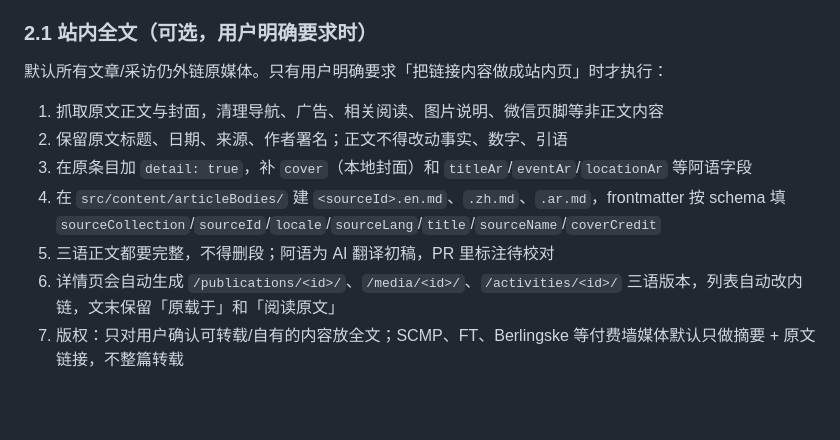
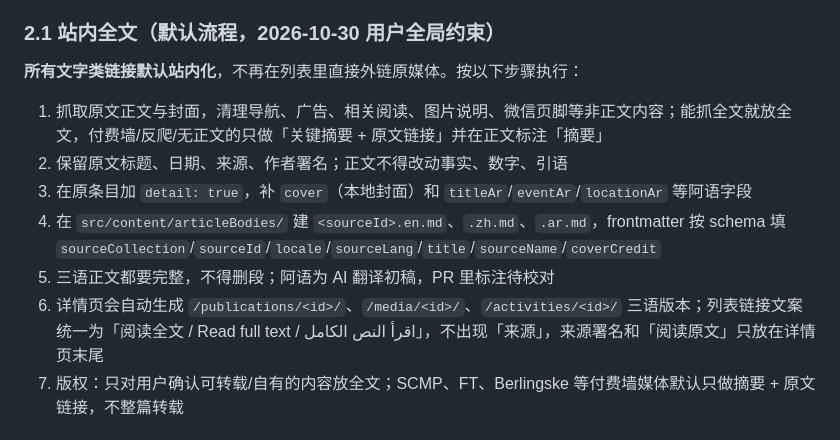
Before and after one commit to EricFreak/jodie-wen-site, a Markdown page: docs/content-operations-sop.md, the part around the change. Drawn GitHub-style; blank space fills up the shorter version.

```diff
--- a/docs/content-operations-sop.md
+++ b/docs/content-operations-sop.md
@@ -38,16 +38,16 @@
 7. 运行 `npm run build` + `npx astro check` 验证
 8. 新建分支提交并推送，在 GitHub 开 PR，PR 描述列出新增条目清单供审核
 
-### 2.1 站内全文（可选，用户明确要求时）
+### 2.1 站内全文（默认流程，2026-10-30 用户全局约束）
 
-默认所有文章/采访仍外链原媒体。只有用户明确要求「把链接内容做成站内页」时才执行：
+**所有文字类链接默认站内化**，不再在列表里直接外链原媒体。按以下步骤执行：
 
-1. 抓取原文正文与封面，清理导航、广告、相关阅读、图片说明、微信页脚等非正文内容
+1. 抓取原文正文与封面，清理导航、广告、相关阅读、图片说明、微信页脚等非正文内容；能抓全文就放全文，付费墙/反爬/无正文的只做「关键摘要 + 原文链接」并在正文标注「摘要」
 2. 保留原文标题、日期、来源、作者署名；正文不得改动事实、数字、引语
 3. 在原条目加 `detail: true`，补 `cover`（本地封面）和 `titleAr`/`eventAr`/`locationAr` 等阿语字段
 4. 在 `src/content/articleBodies/` 建 `<sourceId>.en.md`、`.zh.md`、`.ar.md`，frontmatter 按 schema 填 `sourceCollection`/`sourceId`/`locale`/`sourceLang`/`title`/`sourceName`/`coverCredit`
 5. 三语正文都要完整，不得删段；阿语为 AI 翻译初稿，PR 里标注待校对
-6. 详情页会自动生成 `/publications/<id>/`、`/media/<id>/`、`/activities/<id>/` 三语版本，列表自动改内链，文末保留「原载于」和「阅读原文」
+6. 详情页会自动生成 `/publications/<id>/`、`/media/<id>/`、`/activities/<id>/` 三语版本；列表链接文案统一为「阅读全文 / Read full text / اقرأ النص الكامل」，不出现「来源」，来源署名和「阅读原文」只放在详情页末尾
 7. 版权：只对用户确认可转载/自有的内容放全文；SCMP、FT、Berlingske 等付费墙媒体默认只做摘要 + 原文链接，不整篇转载
 
 ## 3. 审核发布（审核人）
```
Also changed, not shown: AGENTS.md (+16 -2 lines).
